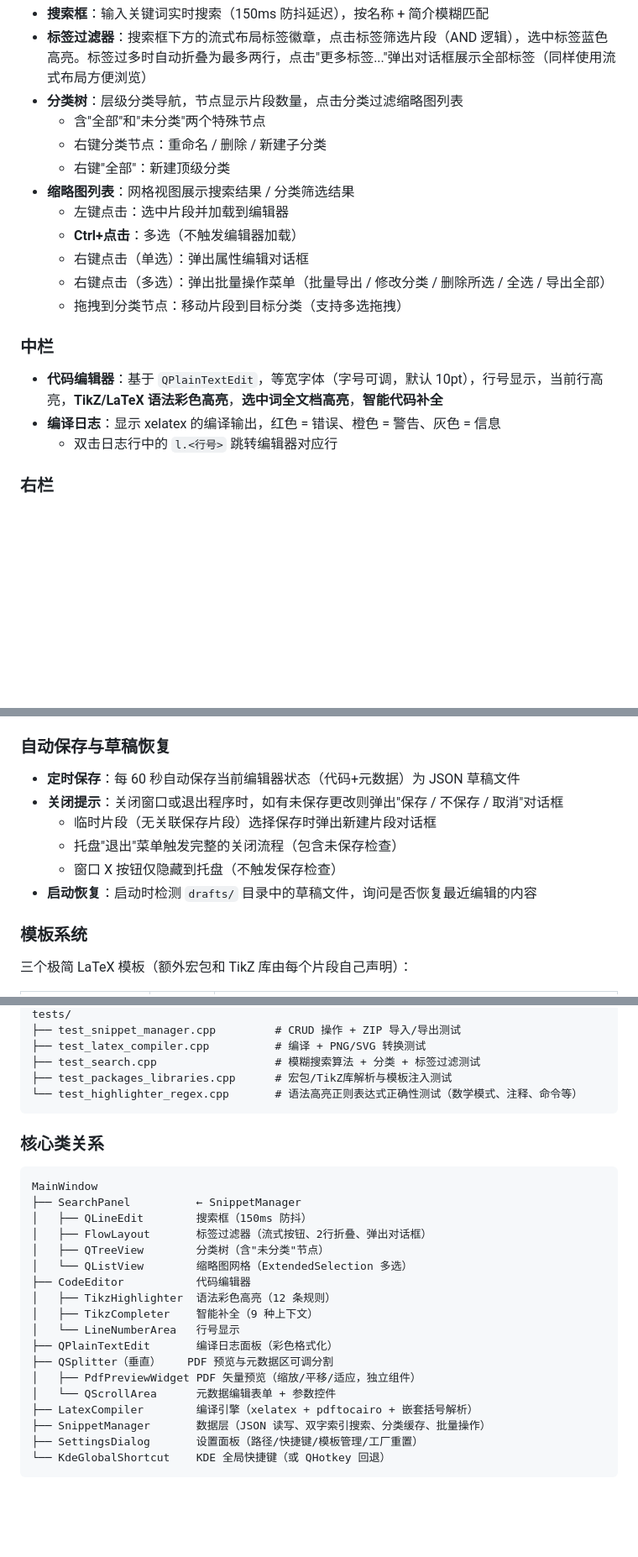
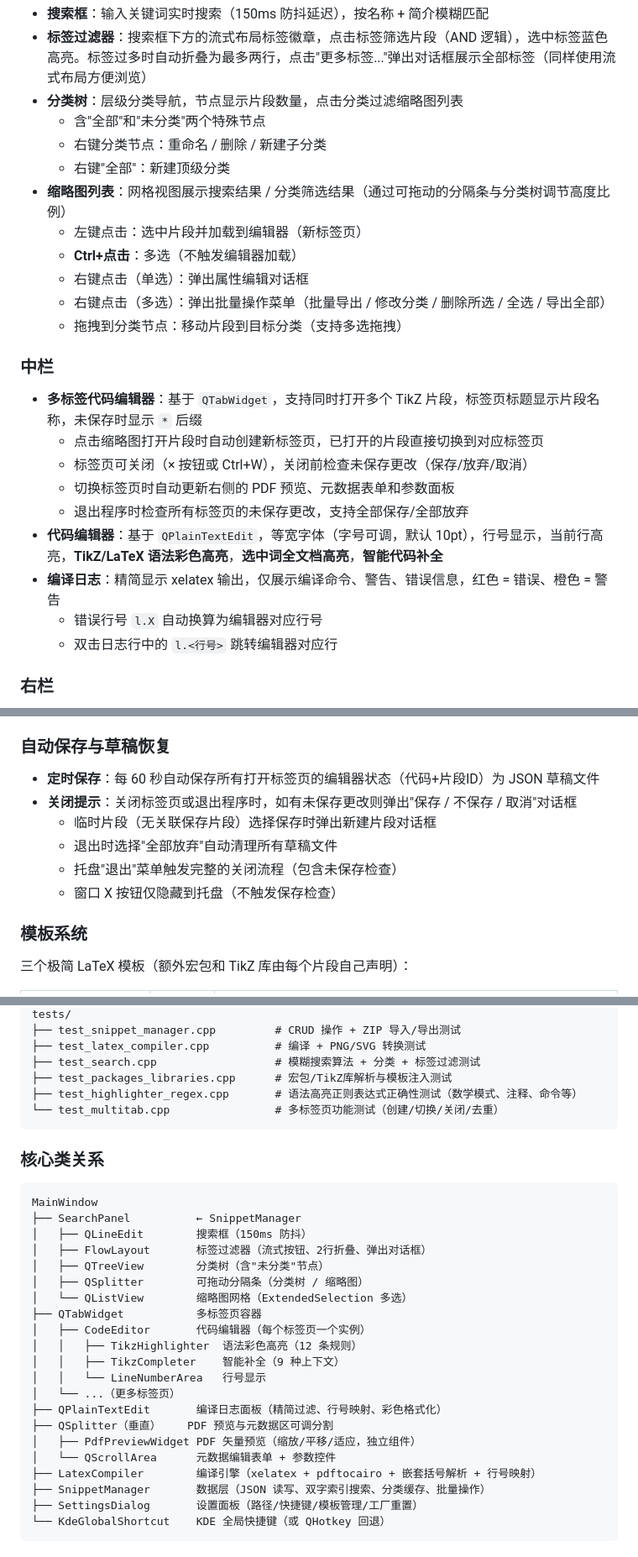
Before and after one commit to YLXDXX/HiTikZ, a Markdown page: README.md, 3 parts joined by grey strips. Shown at 84% size. Rendered like a GitHub page; blank space fills up the shorter version.

````diff
--- a/README.md
+++ b/README.md
@@ -170,8 +172,8 @@ CMake 选项：
   - 含"全部"和"未分类"两个特殊节点
   - 右键分类节点：重命名 / 删除 / 新建子分类
   - 右键"全部"：新建顶级分类
-- **缩略图列表**：网格视图展示搜索结果 / 分类筛选结果
-  - 左键点击：选中片段并加载到编辑器
+- **缩略图列表**：网格视图展示搜索结果 / 分类筛选结果（通过可拖动的分隔条与分类树调节高度比例）
+  - 左键点击：选中片段并加载到编辑器（新标签页）
   - **Ctrl+点击**：多选（不触发编辑器加载）
   - 右键点击（单选）：弹出属性编辑对话框
   - 右键点击（多选）：弹出批量操作菜单（批量导出 / 修改分类 / 删除所选 / 全选 / 导出全部）
@@ -179,8 +181,14 @@ CMake 选项：
 
 ### 中栏
 
+- **多标签代码编辑器**：基于 `QTabWidget`，支持同时打开多个 TikZ 片段，标签页标题显示片段名称，未保存时显示 `*` 后缀
+  - 点击缩略图打开片段时自动创建新标签页，已打开的片段直接切换到对应标签页
+  - 标签页可关闭（× 按钮或 Ctrl+W），关闭前检查未保存更改（保存/放弃/取消）
+  - 切换标签页时自动更新右侧的 PDF 预览、元数据表单和参数面板
+  - 退出程序时检查所有标签页的未保存更改，支持全部保存/全部放弃
 - **代码编辑器**：基于 `QPlainTextEdit`，等宽字体（字号可调，默认 10pt），行号显示，当前行高亮，**TikZ/LaTeX 语法彩色高亮**，**选中词全文档高亮**，**智能代码补全**
-- **编译日志**：显示 xelatex 的编译输出，红色 = 错误、橙色 = 警告、灰色 = 信息
+- **编译日志**：精简显示 xelatex 输出，仅展示编译命令、警告、错误信息，红色 = 错误、橙色 = 警告
+  - 错误行号 `l.X` 自动换算为编辑器对应行号
   - 双击日志行中的 `l.<行号>` 跳转编辑器对应行
 
 ### 右栏
@@ -320,12 +335,12 @@ CMake 选项：
 
 ### 自动保存与草稿恢复
 
-- **定时保存**：每 60 秒自动保存当前编辑器状态（代码+元数据）为 JSON 草稿文件
-- **关闭提示**：关闭窗口或退出程序时，如有未保存更改则弹出"保存 / 不保存 / 取消"对话框
+- **定时保存**：每 60 秒自动保存所有打开标签页的编辑器状态（代码+片段ID）为 JSON 草稿文件
+- **关闭提示**：关闭标签页或退出程序时，如有未保存更改则弹出"保存 / 不保存 / 取消"对话框
   - 临时片段（无关联保存片段）选择保存时弹出新建片段对话框
+  - 退出时选择"全部放弃"自动清理所有草稿文件
   - 托盘"退出"菜单触发完整的关闭流程（包含未保存检查）
   - 窗口 X 按钮仅隐藏到托盘（不触发保存检查）
-- **启动恢复**：启动时检测 `drafts/` 目录中的草稿文件，询问是否恢复最近编辑的内容
 
 ### 模板系统
 
@@ -556,7 +572,8 @@ tests/
 ├── test_latex_compiler.cpp          # 编译 + PNG/SVG 转换测试
 ├── test_search.cpp                  # 模糊搜索算法 + 分类 + 标签过滤测试
 ├── test_packages_libraries.cpp      # 宏包/TikZ库解析与模板注入测试
-└── test_highlighter_regex.cpp       # 语法高亮正则表达式正确性测试（数学模式、注释、命令等）
+├── test_highlighter_regex.cpp       # 语法高亮正则表达式正确性测试（数学模式、注释、命令等）
+└── test_multitab.cpp                # 多标签页功能测试（创建/切换/关闭/去重）
 ```
 
 ### 核心类关系
@@ -567,16 +584,19 @@ MainWindow
 │   ├── QLineEdit        搜索框（150ms 防抖）
 │   ├── FlowLayout       标签过滤器（流式按钮、2行折叠、弹出对话框）
 │   ├── QTreeView        分类树（含"未分类"节点）
+│   ├── QSplitter        可拖动分隔条（分类树 / 缩略图）
 │   └── QListView        缩略图网格（ExtendedSelection 多选）
-├── CodeEditor           代码编辑器
-│   ├── TikzHighlighter  语法彩色高亮（12 条规则）
-│   ├── TikzCompleter    智能补全（9 种上下文）
-│   └── LineNumberArea   行号显示
-├── QPlainTextEdit       编译日志面板（彩色格式化）
+├── QTabWidget           多标签页容器
+│   ├── CodeEditor       代码编辑器（每个标签页一个实例）
+│   │   ├── TikzHighlighter  语法彩色高亮（12 条规则）
+│   │   ├── TikzCompleter    智能补全（9 种上下文）
+│   │   └── LineNumberArea   行号显示
+│   └── ...（更多标签页）
+├── QPlainTextEdit       编译日志面板（精简过滤、行号映射、彩色格式化）
 ├── QSplitter（垂直）    PDF 预览与元数据区可调分割
 │   ├── PdfPreviewWidget PDF 矢量预览（缩放/平移/适应，独立组件）
 │   └── QScrollArea      元数据编辑表单 + 参数控件
-├── LatexCompiler        编译引擎（xelatex + pdftocairo + 嵌套括号解析）
+├── LatexCompiler        编译引擎（xelatex + pdftocairo + 嵌套括号解析 + 行号映射）
 ├── SnippetManager       数据层（JSON 读写、双字索引搜索、分类缓存、批量操作）
 ├── SettingsDialog       设置面板（路径/快捷键/模板管理/工厂重置）
 └── KdeGlobalShortcut    KDE 全局快捷键（或 QHotkey 回退）
````
Also changed, not shown: other parts of README.md (+22 -9 lines).
